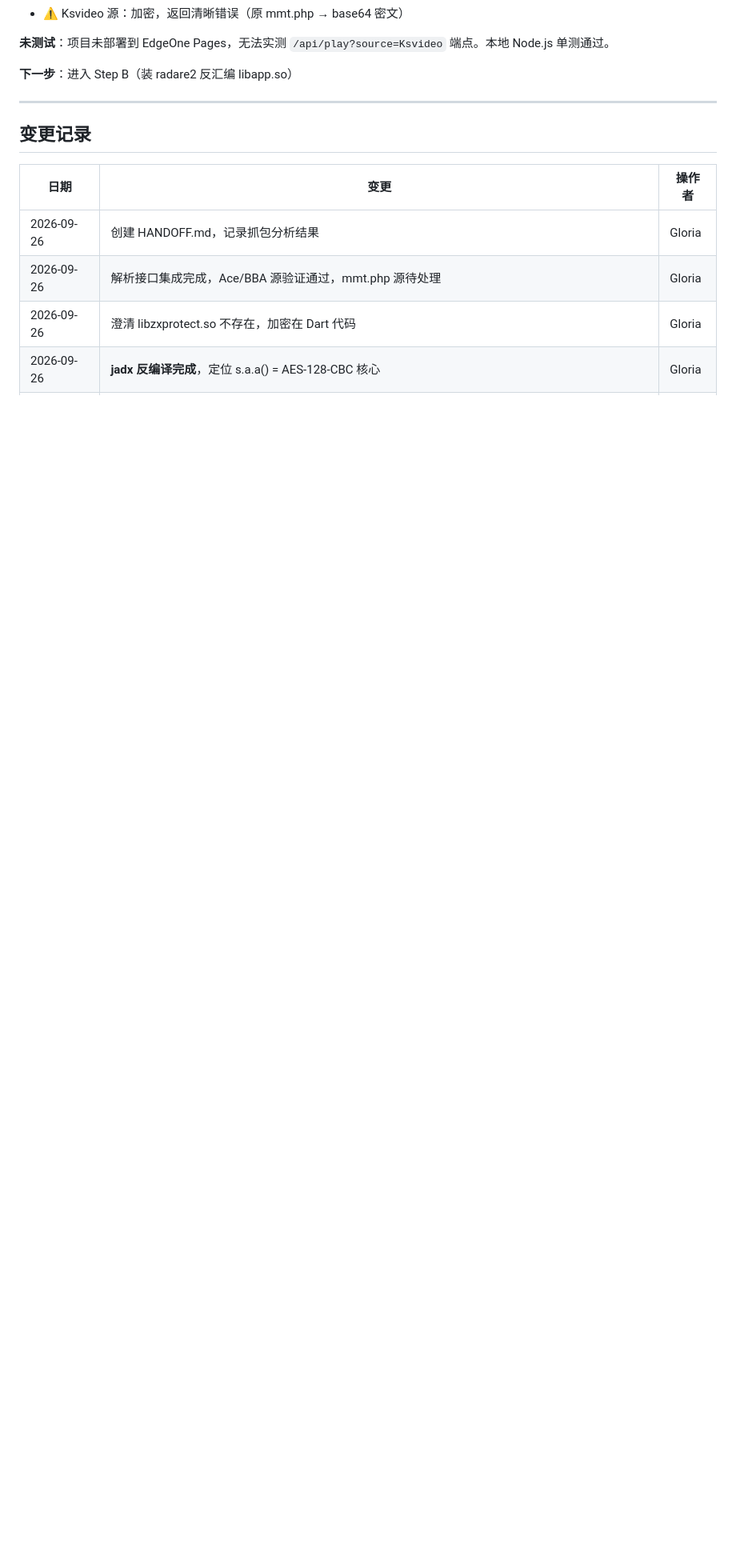
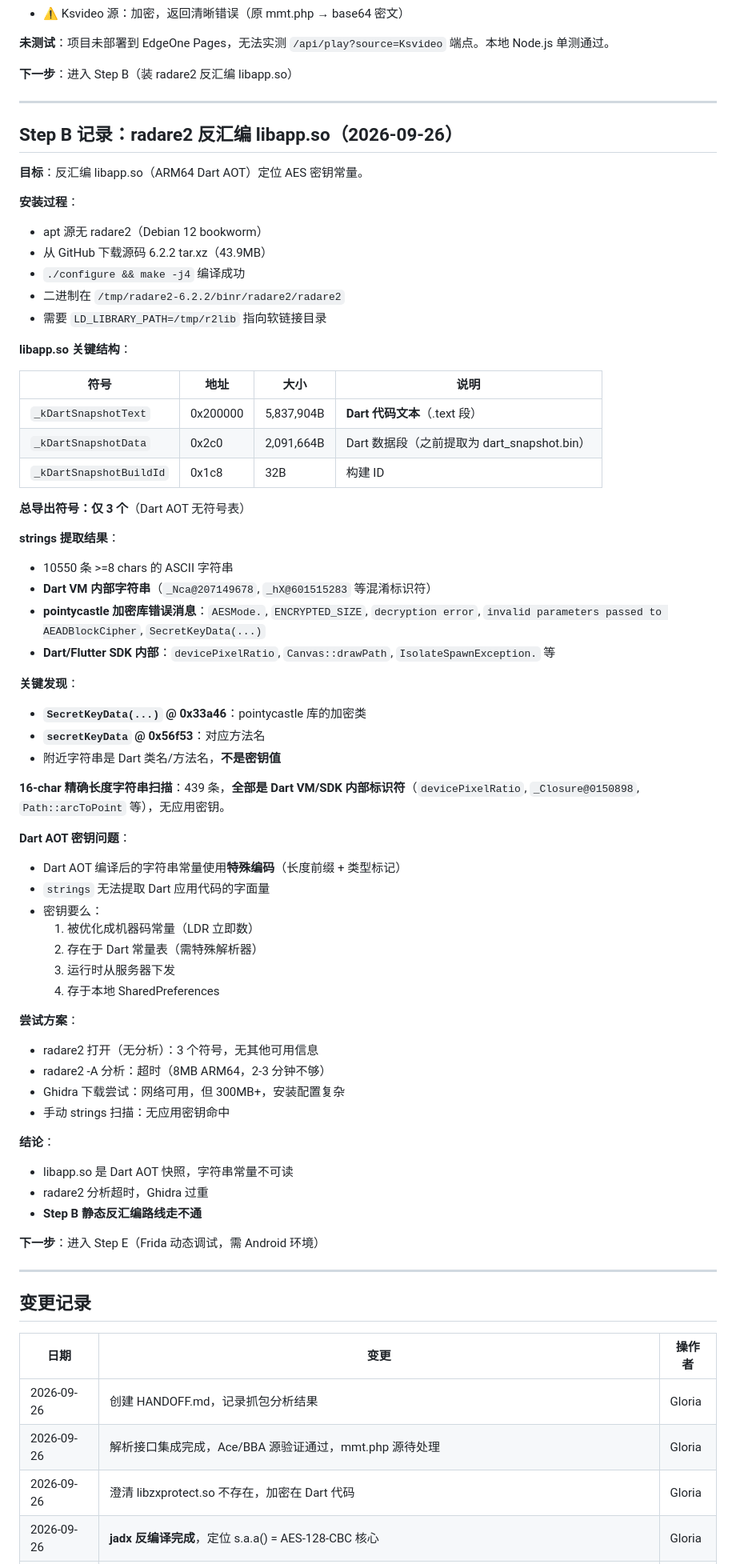
Before and after one commit to Theadvocate-bit/mmys-api, a Markdown page: HANDOFF.md, the part around one of its changes. Shown at 80% size. GitHub-like rendering; blank space fills up the shorter version.

Commit message:
docs(handoff): Step B 完成 — radare2 反汇编 libapp.so，Dart AOT 常量不可读，静态路线走不通

```diff
--- a/HANDOFF.md
+++ b/HANDOFF.md
@@ -432,6 +432,64 @@ direct url      → false   ✓（"https://..."）
 
 ---
 
+## Step B 记录：radare2 反汇编 libapp.so（2026-09-26）
+
+**目标**：反汇编 libapp.so（ARM64 Dart AOT）定位 AES 密钥常量。
+
+**安装过程**：
+- apt 源无 radare2（Debian 12 bookworm）
+- 从 GitHub 下载源码 6.2.2 tar.xz（43.9MB）
+- `./configure && make -j4` 编译成功
+- 二进制在 `/tmp/radare2-6.2.2/binr/radare2/radare2`
+- 需要 `LD_LIBRARY_PATH=/tmp/r2lib` 指向软链接目录
+
+**libapp.so 关键结构**：
+
+| 符号 | 地址 | 大小 | 说明 |
+|---|---|---|---|
+| `_kDartSnapshotText` | 0x200000 | 5,837,904B | **Dart 代码文本**（.text 段） |
+| `_kDartSnapshotData` | 0x2c0 | 2,091,664B | Dart 数据段（之前提取为 dart_snapshot.bin） |
+| `_kDartSnapshotBuildId` | 0x1c8 | 32B | 构建 ID |
+
+**总导出符号：仅 3 个**（Dart AOT 无符号表）
+
+**strings 提取结果**：
+- 10550 条 >=8 chars 的 ASCII 字符串
+- **Dart VM 内部字符串**（`_Nca@207149678`, `_hX@601515283` 等混淆标识符）
+- **pointycastle 加密库错误消息**：`AESMode.`, `ENCRYPTED_SIZE`, `decryption error`, `invalid parameters passed to AEADBlockCipher`, `SecretKeyData(...)`
+- **Dart/Flutter SDK 内部**：`devicePixelRatio`, `Canvas::drawPath`, `IsolateSpawnException.` 等
+
+**关键发现**：
+- **`SecretKeyData(...)` @ 0x33a46**：pointycastle 库的加密类
+- **`secretKeyData` @ 0x56f53**：对应方法名
+- 附近字符串是 Dart 类名/方法名，**不是密钥值**
+
+**16-char 精确长度字符串扫描**：439 条，**全部是 Dart VM/SDK 内部标识符**（`devicePixelRatio`, `_Closure@0150898`, `Path::arcToPoint` 等），无应用密钥。
+
+**Dart AOT 密钥问题**：
+- Dart AOT 编译后的字符串常量使用**特殊编码**（长度前缀 + 类型标记）
+- `strings` 无法提取 Dart 应用代码的字面量
+- 密钥要么：
+  1. 被优化成机器码常量（LDR 立即数）
+  2. 存在于 Dart 常量表（需特殊解析器）
+  3. 运行时从服务器下发
+  4. 存于本地 SharedPreferences
+
+**尝试方案**：
+- radare2 打开（无分析）：3 个符号，无其他可用信息
+- radare2 -A 分析：超时（8MB ARM64，2-3 分钟不够）
+- Ghidra 下载尝试：网络可用，但 300MB+，安装配置复杂
+- 手动 strings 扫描：无应用密钥命中
+
+**结论**：
+- libapp.so 是 Dart AOT 快照，字符串常量不可读
+- radare2 分析超时，Ghidra 过重
+- **Step B 静态反汇编路线走不通**
+
+**下一步**：进入 Step E（Frida 动态调试，需 Android 环境）
+
+---
+
 ## 变更记录
 
 | 日期 | 变更 | 操作者 |
```
Also changed, not shown: other parts of HANDOFF.md (+1 -0 lines).
